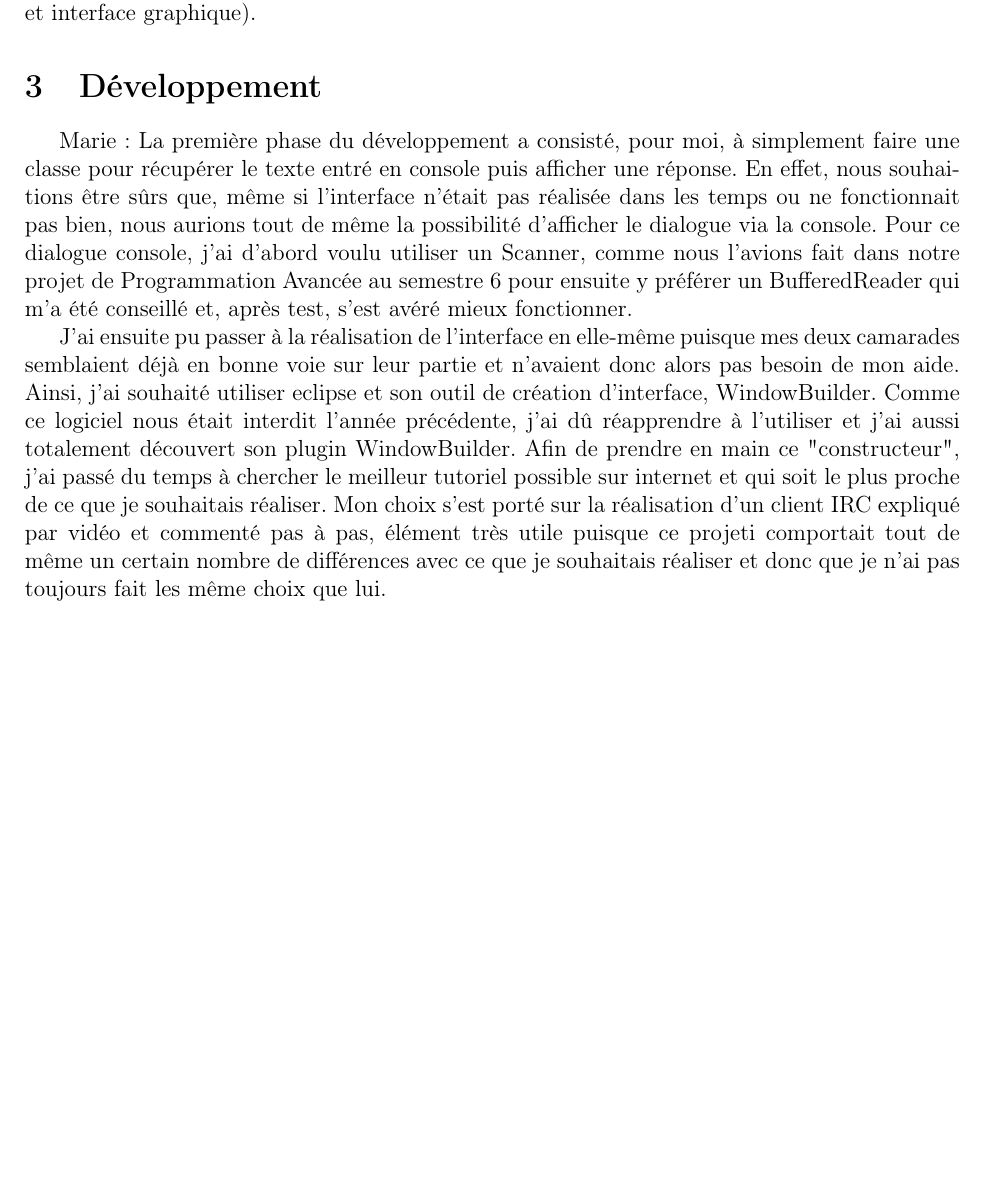
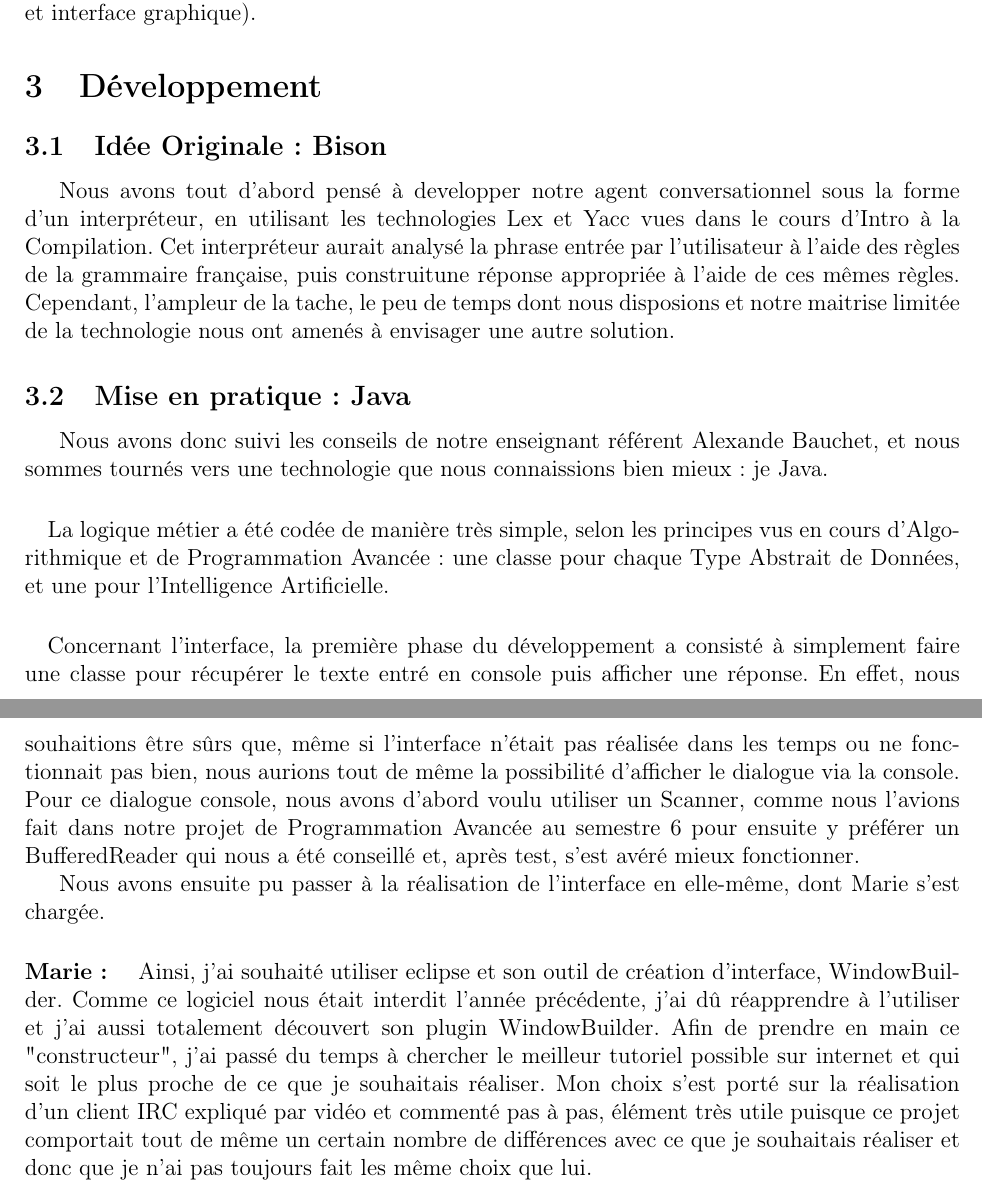
Before and after one commit to lucaserard/sosi-eliza, a LaTeX document (rapport/main.tex, which reads rapport/developpement.tex): part of page 3 of 3 before the commit and two parts of pages 3 and 4 of 4 after it, the two joined at a grey line, cut so that both start at the same text, the shorter picture padded with empty space. Compiled offline with pdfLaTeX.

Commit message:
Ajout de partie Lucas

```diff
--- a/rapport/developpement.tex
+++ b/rapport/developpement.tex
@@ -1 +1,10 @@
-wesh aussi
+\subsection{Idée Originale : Bison} Nous avons tout d'abord pensé à developper notre agent conversationnel sous la forme d'un interpréteur, en utilisant les technologies Lex et Yacc vues dans le cours d'Intro à la Compilation. Cet interpréteur aurait analysé la phrase entrée par l'utilisateur à l'aide des règles de la grammaire française, puis construitune réponse appropriée à l'aide de ces mêmes règles. Cependant, l'ampleur de la tache, le peu de temps dont nous disposions et notre maitrise limitée de la technologie nous ont amenés à envisager une autre solution.
+
+\subsection{Mise en pratique : Java}
+Nous avons donc suivi les conseils de notre enseignant référent Alexande Bauchet, et nous sommes tournés vers une technologie que nous connaissions bien mieux : je Java.
+\paragraph{}La logique métier a été codée de manière très simple, selon les principes vus en cours d'Algorithmique et de Programmation Avancée : une classe pour chaque Type Abstrait de Données, et une pour l'Intelligence Artificielle.
+\paragraph{}Concernant l'interface, la première phase du développement a consisté à simplement faire une classe pour récupérer le texte entré en console puis afficher une réponse. En effet, nous souhaitions être sûrs que, même si l'interface n'était pas réalisée dans les temps ou ne fonctionnait pas bien, nous aurions tout de même la possibilité d'afficher le dialogue via la console.
+Pour ce dialogue console, nous avons d'abord voulu utiliser un Scanner, comme nous l'avions fait dans notre projet de Programmation Avancée au semestre 6 pour ensuite y préférer un BufferedReader qui nous a été conseillé et, après test, s'est avéré mieux fonctionner.
+
+Nous avons ensuite pu passer à la réalisation de l'interface en elle-même, dont Marie s'est chargée.
+\paragraph{Marie : }Ainsi, j'ai souhaité utiliser eclipse et son outil de création d'interface, WindowBuilder. Comme ce logiciel nous était interdit l'année précédente, j'ai dû réapprendre à l'utiliser et j'ai aussi totalement découvert son plugin WindowBuilder. Afin de prendre en main ce "constructeur", j'ai passé du temps à chercher le meilleur tutoriel possible sur internet et qui soit le plus proche de ce que je souhaitais réaliser. Mon choix s'est porté sur la réalisation d'un client IRC expliqué par vidéo et commenté pas à pas, élément très utile puisque ce projet comportait tout de même un certain nombre de différences avec ce que je souhaitais réaliser et donc que je n'ai pas toujours fait les même choix que lui.
--- a/rapport/main.tex
+++ b/rapport/main.tex
@@ -23,12 +23,6 @@ Notre premier choix de conception était de réaliser ce projet à l'aide des in
 
 Une fois le langage choisi, nous nous sommes mis à la répartition des tâches. Ainsi, tandis que Lucas et Thibaud se sont penchés sur l'analyse des phrase et la réponse, Marie a codé tout ce qui était en rapport avec l'IHM (récupération des phrases envoyées, affichage des réponses et interface graphique).
 \section{Développement}
-
-Marie :
-La première phase du développement a consisté, pour moi, à simplement faire une classe pour récupérer le texte entré en console puis afficher une réponse. En effet, nous souhaitions être sûrs que, même si l'interface n'était pas réalisée dans les temps ou ne fonctionnait pas bien, nous aurions tout de même la possibilité d'afficher le dialogue via la console.
-Pour ce dialogue console, j'ai d'abord voulu utiliser un Scanner, comme nous l'avions fait dans notre projet de Programmation Avancée au semestre 6 pour ensuite y préférer un BufferedReader qui m'a été conseillé et, après test, s'est avéré mieux fonctionner.
-
-J'ai ensuite pu passer à la réalisation de l'interface en elle-même puisque mes deux camarades semblaient  déjà en bonne voie sur leur partie et n'avaient donc alors pas besoin de mon aide.
-Ainsi, j'ai souhaité utiliser eclipse et son outil de création d'interface, WindowBuilder. Comme ce logiciel nous était interdit l'année précédente, j'ai dû réapprendre à l'utiliser et j'ai aussi totalement découvert son plugin WindowBuilder. Afin de prendre en main ce "constructeur", j'ai passé du temps à chercher le meilleur tutoriel possible sur internet et qui soit le plus proche de ce que je souhaitais réaliser. Mon choix s'est porté sur la réalisation d'un client IRC expliqué par vidéo et commenté pas à pas, élément très utile puisque ce projeti comportait tout de même un certain nombre de différences avec ce que je souhaitais réaliser et donc que je n'ai pas toujours fait les même choix que lui.
+\input{developpement.tex}
 \section{Annexes}
 \end{document}
```
